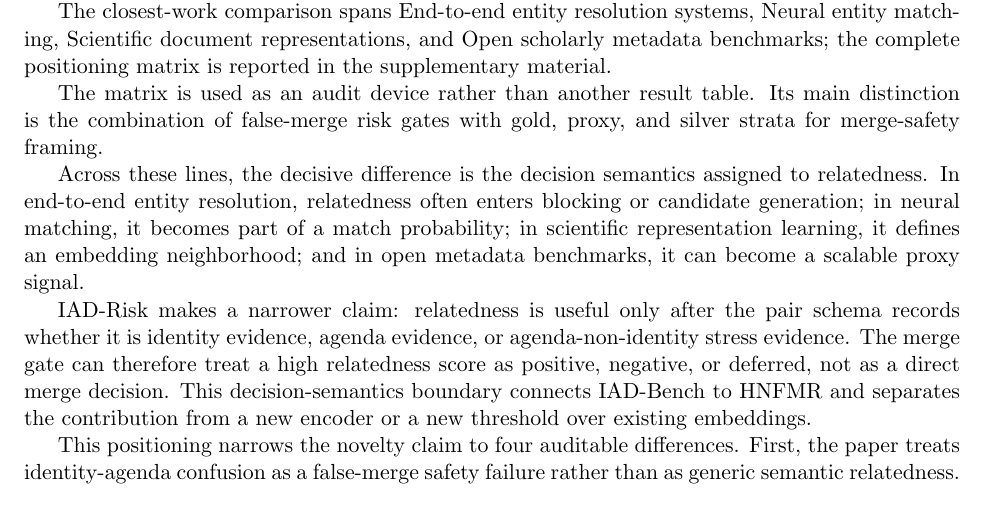
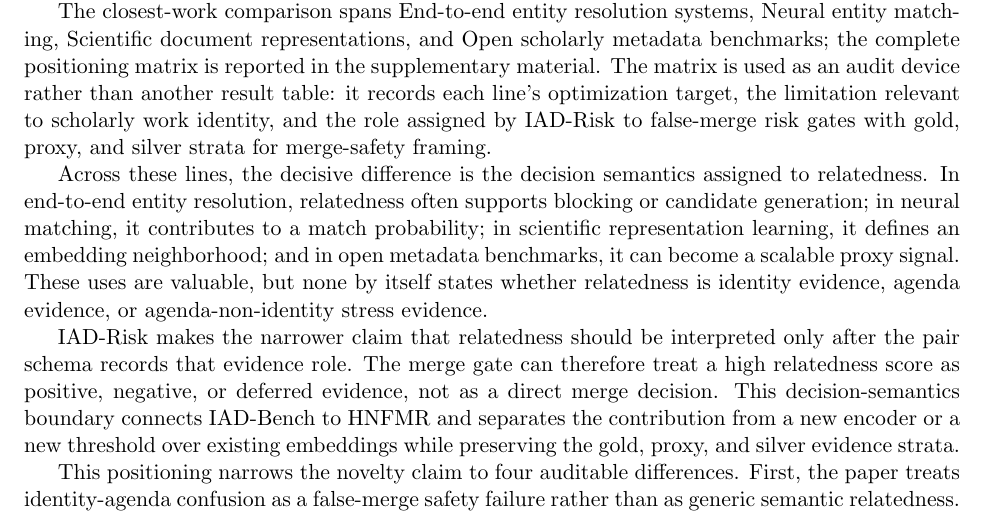
Before and after one commit to bujiuzhi/iad-sieve, a LaTeX paper (manuscript/main.tex): part of page 4 of 25, cut so that both start at the same text. Compiled offline with pdfLaTeX.

Commit message:
润色相关工作定位论证

```diff
--- a/manuscript/main.tex
+++ b/manuscript/main.tex
@@ -96,13 +96,11 @@ Scientific document representation methods are strong baselines because they int
 
 Scientific language resources and open scholarly metadata make reproducible benchmark construction possible, but they do not remove the need for provenance-aware evaluation. SciBERT shows that domain-specific pretraining on scientific text improves scientific NLP tasks \citep{beltagy2019scibert}, and S2ORC provides metadata, abstracts, references, and structured full text for many open-access papers \citep{lo2019s2orc}. OpenAlex provides a large open index of scholarly works and concepts \citep{priem2022openalex}, while OpenCitations provides open citation data \citep{heibi2019opencitations}. IAD-Bench uses these resources to construct same-work, same-agenda, and agenda-non-identity evidence, but separates gold, proxy, and silver labels so that citation or topic proximity is never presented as human identity gold.
 
-The closest-work comparison spans End-to-end entity resolution systems, Neural entity matching, Scientific document representations, and Open scholarly metadata benchmarks; the complete positioning matrix is reported in the supplementary material.
+The closest-work comparison spans End-to-end entity resolution systems, Neural entity matching, Scientific document representations, and Open scholarly metadata benchmarks; the complete positioning matrix is reported in the supplementary material. The matrix is used as an audit device rather than another result table: it records each line's optimization target, the limitation relevant to scholarly work identity, and the role assigned by IAD-Risk to false-merge risk gates with gold, proxy, and silver strata for merge-safety framing.
 
-The matrix is used as an audit device rather than another result table. Its main distinction is the combination of false-merge risk gates with gold, proxy, and silver strata for merge-safety framing.
+Across these lines, the decisive difference is the decision semantics assigned to relatedness. In end-to-end entity resolution, relatedness often supports blocking or candidate generation; in neural matching, it contributes to a match probability; in scientific representation learning, it defines an embedding neighborhood; and in open metadata benchmarks, it can become a scalable proxy signal. These uses are valuable, but none by itself states whether relatedness is identity evidence, agenda evidence, or agenda-non-identity stress evidence.
 
-Across these lines, the decisive difference is the decision semantics assigned to relatedness. In end-to-end entity resolution, relatedness often enters blocking or candidate generation; in neural matching, it becomes part of a match probability; in scientific representation learning, it defines an embedding neighborhood; and in open metadata benchmarks, it can become a scalable proxy signal.
-
-IAD-Risk makes a narrower claim: relatedness is useful only after the pair schema records whether it is identity evidence, agenda evidence, or agenda-non-identity stress evidence. The merge gate can therefore treat a high relatedness score as positive, negative, or deferred, not as a direct merge decision. This decision-semantics boundary connects IAD-Bench to HNFMR and separates the contribution from a new encoder or a new threshold over existing embeddings.
+IAD-Risk makes the narrower claim that relatedness should be interpreted only after the pair schema records that evidence role. The merge gate can therefore treat a high relatedness score as positive, negative, or deferred evidence, not as a direct merge decision. This decision-semantics boundary connects IAD-Bench to HNFMR and separates the contribution from a new encoder or a new threshold over existing embeddings while preserving the gold, proxy, and silver evidence strata.
 
 This positioning narrows the novelty claim to four auditable differences. First, the paper treats identity-agenda confusion as a false-merge safety failure rather than as generic semantic relatedness. Second, it evaluates that failure with HNFMR so that agenda-level hard negatives are not hidden inside aggregate pair accuracy. Third, IAD-Bench records label strength and provenance so that gold identity labels, proxy agenda evidence, and silver stress evidence remain separate. Fourth, IAD-Risk turns agenda relatedness into risk evidence through explicit relation heads and a merge gate.
 
```
Also changed, not shown: 4 other files.
